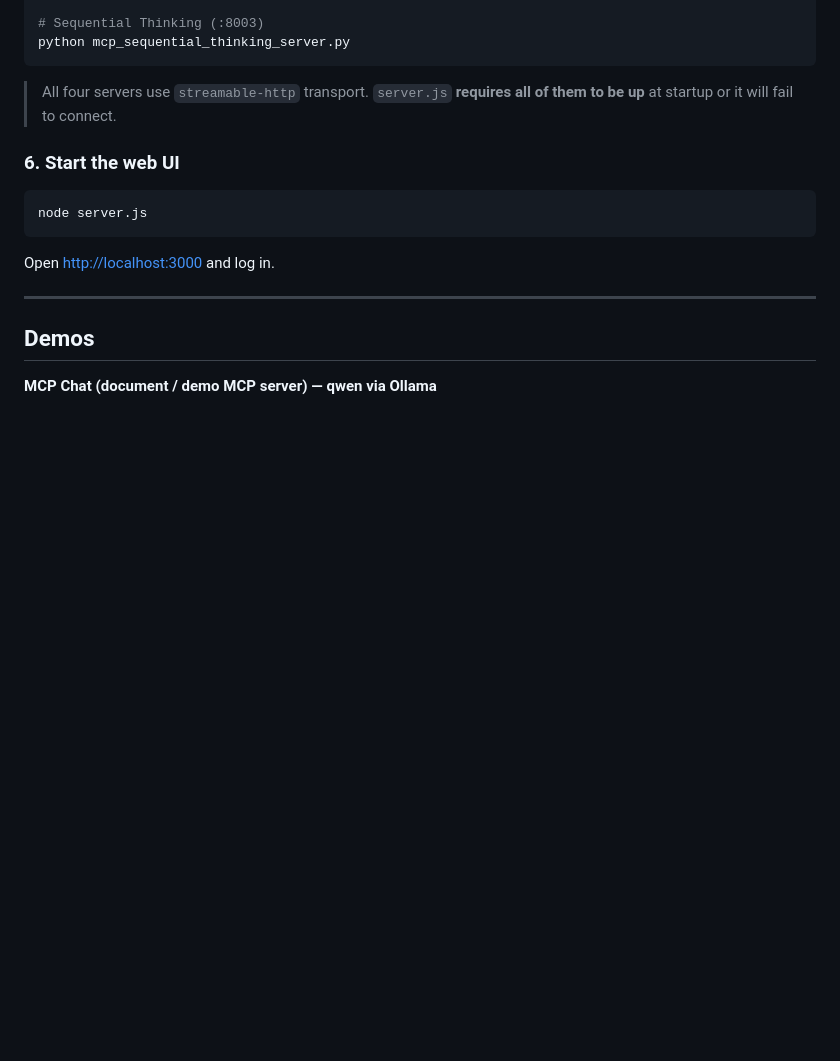
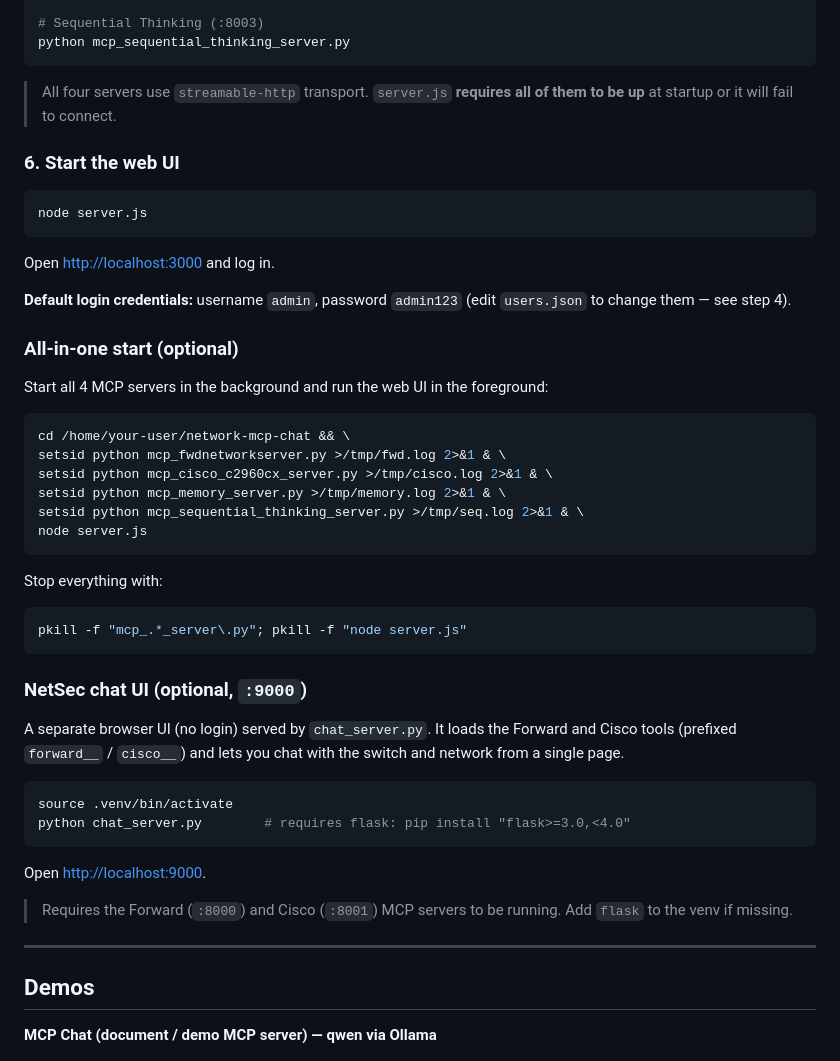
Before and after one commit to KrishnaMuddala/network-mcp-chat, a Markdown page: README.md, the part around one of its changes. GitHub-like rendering; blank space fills up the shorter version.

````diff
--- a/README.md
+++ b/README.md
@@ -126,6 +126,39 @@ node server.js
 ```
 
 Open [http://localhost:3000](http://localhost:3000) and log in.
+
+**Default login credentials:** username `admin`, password `admin123` (edit `users.json` to change them — see step 4).
+
+### All-in-one start (optional)
+
+Start all 4 MCP servers in the background and run the web UI in the foreground:
+
+```bash
+cd /home/your-user/network-mcp-chat && \
+setsid python mcp_fwdnetworkserver.py >/tmp/fwd.log 2>&1 & \
+setsid python mcp_cisco_c2960cx_server.py >/tmp/cisco.log 2>&1 & \
+setsid python mcp_memory_server.py >/tmp/memory.log 2>&1 & \
+setsid python mcp_sequential_thinking_server.py >/tmp/seq.log 2>&1 & \
+node server.js
+```
+
+Stop everything with:
+```bash
+pkill -f "mcp_.*_server\.py"; pkill -f "node server.js"
+```
+
+### NetSec chat UI (optional, `:9000`)
+
+A separate browser UI (no login) served by `chat_server.py`. It loads the Forward and Cisco tools (prefixed `forward__` / `cisco__`) and lets you chat with the switch and network from a single page.
+
+```bash
+source .venv/bin/activate
+python chat_server.py        # requires flask: pip install "flask>=3.0,<4.0"
+```
+
+Open [http://localhost:9000](http://localhost:9000).
+
+> Requires the Forward (`:8000`) and Cisco (`:8001`) MCP servers to be running. Add `flask` to the venv if missing.
 
 ---
 
````
Also changed, not shown: other parts of README.md (+35 -1 lines).
